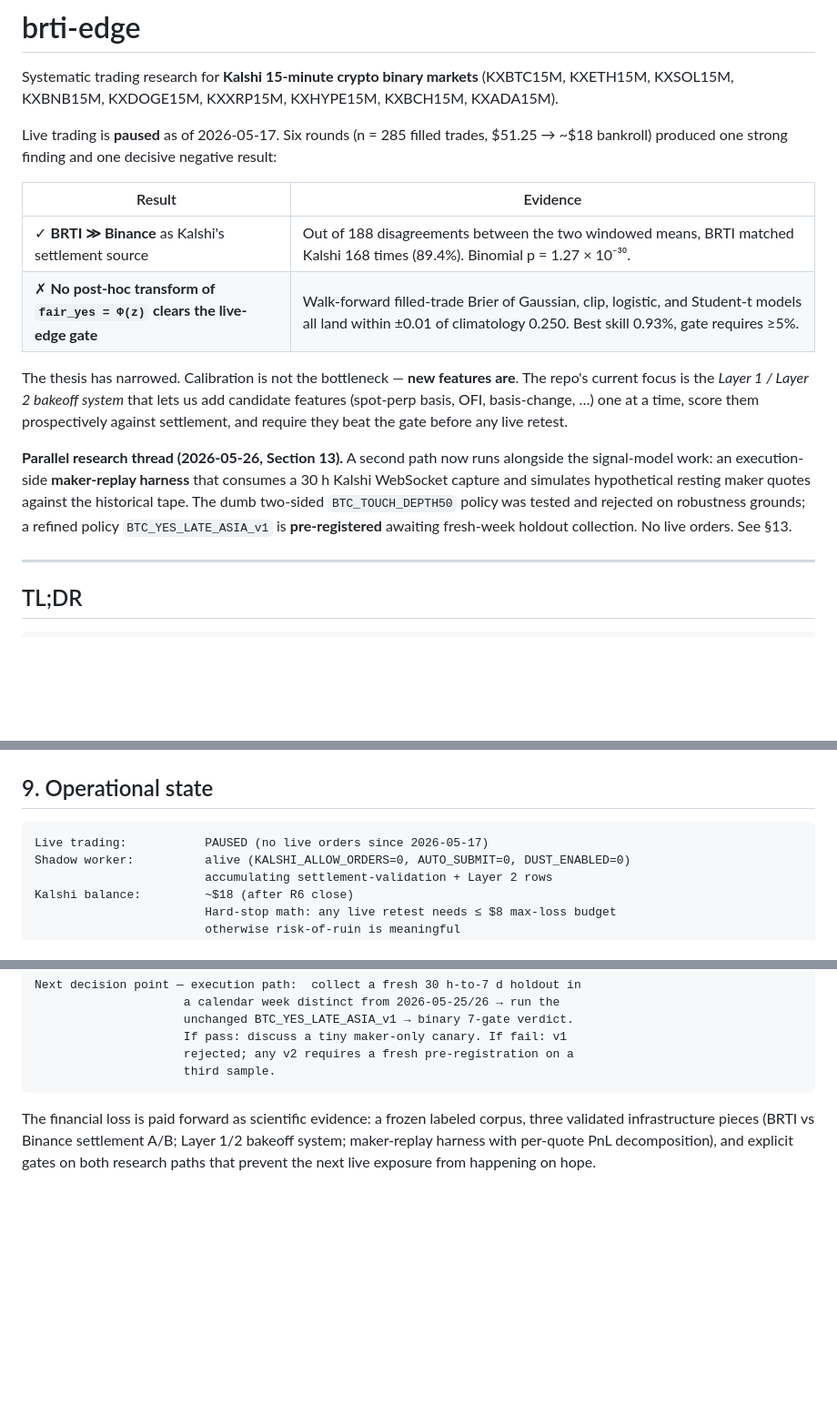
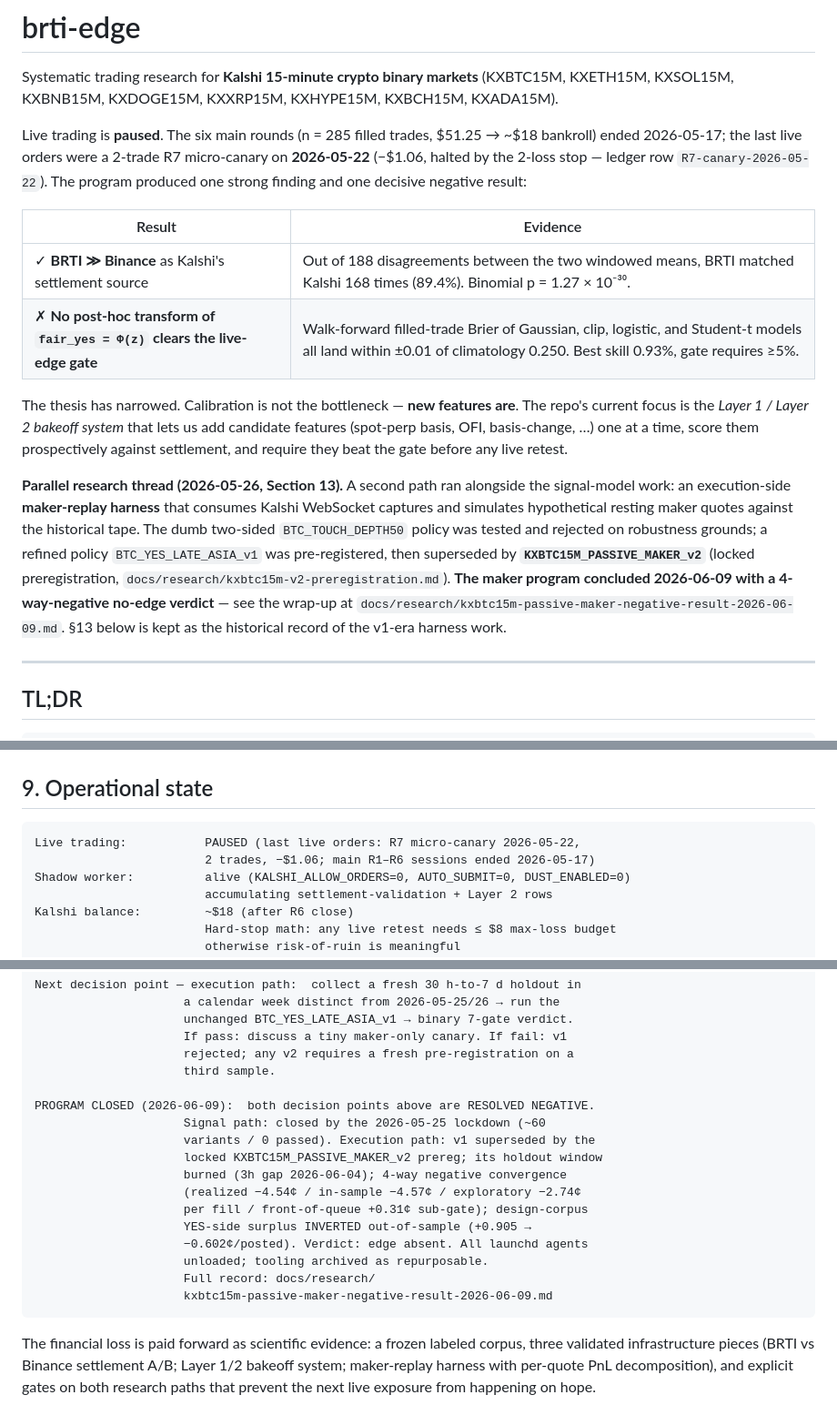
Before and after one commit to aurascoper/brti-edge, a Markdown page: README.md, 3 parts joined by grey strips. Shown at 91% size. Drawn GitHub-style; blank space fills up the shorter version.

````diff
--- a/README.md
+++ b/README.md
@@ -2,7 +2,7 @@
 
 Systematic trading research for **Kalshi 15-minute crypto binary markets** (KXBTC15M, KXETH15M, KXSOL15M, KXBNB15M, KXDOGE15M, KXXRP15M, KXHYPE15M, KXBCH15M, KXADA15M).
 
-Live trading is **paused** as of 2026-05-17. Six rounds (n = 285 filled trades, $51.25 → ~$18 bankroll) produced one strong finding and one decisive negative result:
+Live trading is **paused**. The six main rounds (n = 285 filled trades, $51.25 → ~$18 bankroll) ended 2026-05-17; the last live orders were a 2-trade R7 micro-canary on **2026-05-22** (−$1.06, halted by the 2-loss stop — ledger row `R7-canary-2026-05-22`). The program produced one strong finding and one decisive negative result:
 
 | Result | Evidence |
 |---|---|
@@ -11,7 +11,7 @@ Live trading is **paused** as of 2026-05-17. Six rounds (n = 285 filled trades,
 
 The thesis has narrowed. Calibration is not the bottleneck — **new features are**. The repo's current focus is the *Layer 1 / Layer 2 bakeoff system* that lets us add candidate features (spot-perp basis, OFI, basis-change, …) one at a time, score them prospectively against settlement, and require they beat the gate before any live retest.
 
-**Parallel research thread (2026-05-26, Section 13).** A second path now runs alongside the signal-model work: an execution-side **maker-replay harness** that consumes a 30 h Kalshi WebSocket capture and simulates hypothetical resting maker quotes against the historical tape. The dumb two-sided `BTC_TOUCH_DEPTH50` policy was tested and rejected on robustness grounds; a refined policy `BTC_YES_LATE_ASIA_v1` is **pre-registered** awaiting fresh-week holdout collection. No live orders. See §13.
+**Parallel research thread (2026-05-26, Section 13).** A second path ran alongside the signal-model work: an execution-side **maker-replay harness** that consumes Kalshi WebSocket captures and simulates hypothetical resting maker quotes against the historical tape. The dumb two-sided `BTC_TOUCH_DEPTH50` policy was tested and rejected on robustness grounds; a refined policy `BTC_YES_LATE_ASIA_v1` was pre-registered, then superseded by **`KXBTC15M_PASSIVE_MAKER_v2`** (locked preregistration, `docs/research/kxbtc15m-v2-preregistration.md`). **The maker program concluded 2026-06-09 with a 4-way-negative no-edge verdict** — see the wrap-up at `docs/research/kxbtc15m-passive-maker-negative-result-2026-06-09.md`. §13 below is kept as the historical record of the v1-era harness work.
 
 ---
 
@@ -442,7 +442,8 @@ Basis is the cheaper first test of whether *new information* — not new functio
 ## 9. Operational state
 
 ```text
-Live trading:           PAUSED (no live orders since 2026-05-17)
+Live trading:           PAUSED (last live orders: R7 micro-canary 2026-05-22,
+                        2 trades, −$1.06; main R1–R6 sessions ended 2026-05-17)
 Shadow worker:          alive (KALSHI_ALLOW_ORDERS=0, AUTO_SUBMIT=0, DUST_ENABLED=0)
                         accumulating settlement-validation + Layer 2 rows
 Kalshi balance:         ~$18 (after R6 close)
@@ -867,6 +871,19 @@ Next decision point — execution path:  collect a fresh 30 h-to-7 d holdout in
                      If pass: discuss a tiny maker-only canary. If fail: v1
                      rejected; any v2 requires a fresh pre-registration on a
                      third sample.
+
+PROGRAM CLOSED (2026-06-09):  both decision points above are RESOLVED NEGATIVE.
+                     Signal path: closed by the 2026-05-25 lockdown (~60
+                     variants / 0 passed). Execution path: v1 superseded by the
+                     locked KXBTC15M_PASSIVE_MAKER_v2 prereg; its holdout window
+                     burned (3h gap 2026-06-04); 4-way negative convergence
+                     (realized −4.54¢ / in-sample −4.57¢ / exploratory −2.74¢
+                     per fill / front-of-queue +0.31¢ sub-gate); design-corpus
+                     YES-side surplus INVERTED out-of-sample (+0.905 →
+                     −0.602¢/posted). Verdict: edge absent. All launchd agents
+                     unloaded; tooling archived as repurposable.
+                     Full record: docs/research/
+                     kxbtc15m-passive-maker-negative-result-2026-06-09.md
 ```
 
 The financial loss is paid forward as scientific evidence: a frozen labeled corpus, three validated infrastructure pieces (BRTI vs Binance settlement A/B; Layer 1/2 bakeoff system; maker-replay harness with per-quote PnL decomposition), and explicit gates on both research paths that prevent the next live exposure from happening on hope.
````
Also changed, not shown: other parts of README.md (+4 -1 lines), CLAUDE.md (+2 -2 lines), docs/research/kxbtc15m-passive-maker-negative-result-2026-06-09.md (added, +194 -0 lines).
